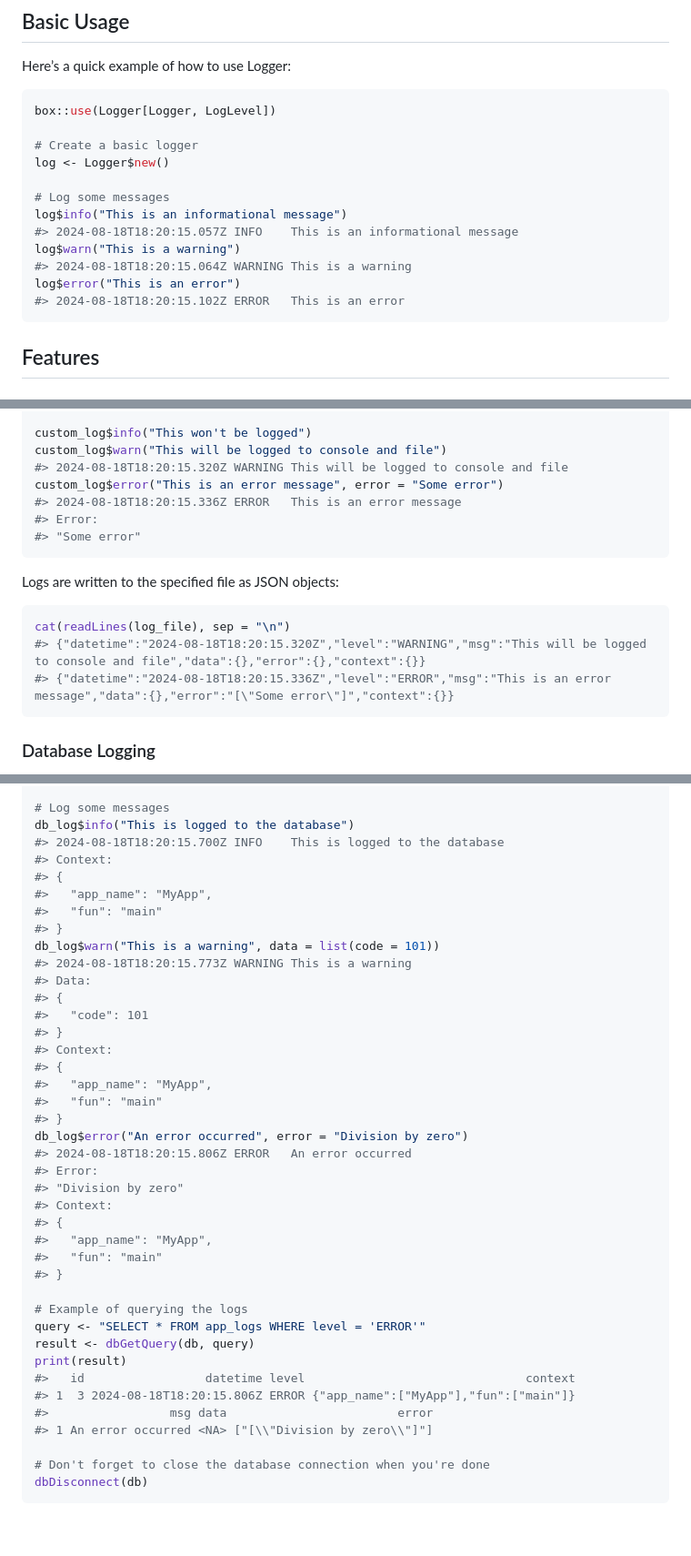
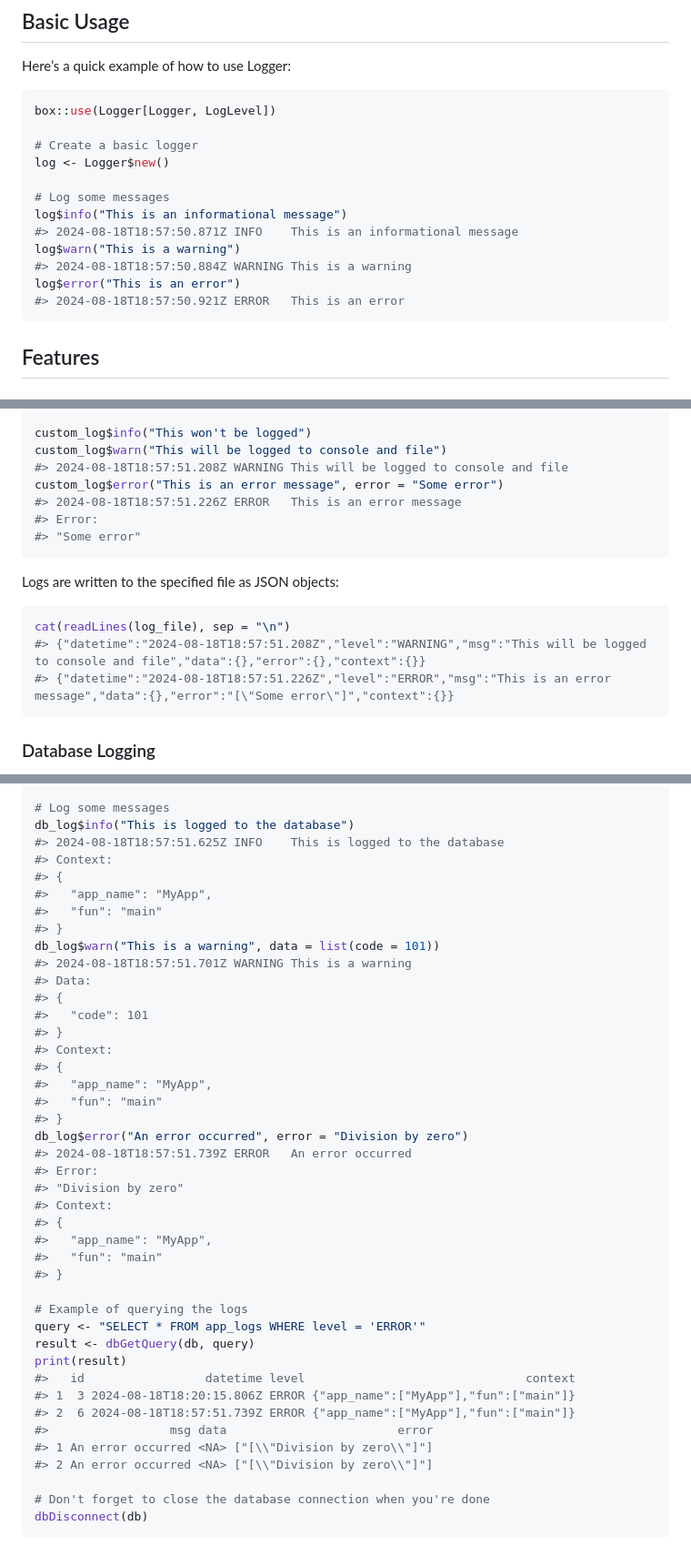
Before and after one commit to dereckmezquita/stenographer, a Markdown page: README.md, 3 parts joined by grey strips. Shown: that part at 91% size. GitHub-like rendering; blank space fills up the shorter version.

Commit message:
Final rebuild of readme.

````diff
--- a/README.md
+++ b/README.md
@@ -40,11 +40,11 @@ log <- Logger$new()
 
 # Log some messages
 log$info("This is an informational message")
-#> 2024-08-18T18:20:15.057Z INFO    This is an informational message
+#> 2024-08-18T18:57:50.871Z INFO    This is an informational message
 log$warn("This is a warning")
-#> 2024-08-18T18:20:15.064Z WARNING This is a warning
+#> 2024-08-18T18:57:50.884Z WARNING This is a warning
 log$error("This is an error")
-#> 2024-08-18T18:20:15.102Z ERROR   This is an error
+#> 2024-08-18T18:57:50.921Z ERROR   This is an error
 ```
 
 ## Features
@@ -65,9 +65,9 @@ custom_log <- Logger$new(
 
 custom_log$info("This won't be logged")
 custom_log$warn("This will be logged to console and file")
-#> 2024-08-18T18:20:15.320Z WARNING This will be logged to console and file
+#> 2024-08-18T18:57:51.208Z WARNING This will be logged to console and file
 custom_log$error("This is an error message", error = "Some error")
-#> 2024-08-18T18:20:15.336Z ERROR   This is an error message
+#> 2024-08-18T18:57:51.226Z ERROR   This is an error message
 #> Error:
 #> "Some error"
 ```
@@ -76,8 +76,8 @@ Logs are written to the specified file as JSON objects:
 
 ``` r
 cat(readLines(log_file), sep = "\n")
-#> {"datetime":"2024-08-18T18:20:15.320Z","level":"WARNING","msg":"This will be logged to console and file","data":{},"error":{},"context":{}}
-#> {"datetime":"2024-08-18T18:20:15.336Z","level":"ERROR","msg":"This is an error message","data":{},"error":"[\"Some error\"]","context":{}}
+#> {"datetime":"2024-08-18T18:57:51.208Z","level":"WARNING","msg":"This will be logged to console and file","data":{},"error":{},"context":{}}
+#> {"datetime":"2024-08-18T18:57:51.226Z","level":"ERROR","msg":"This is an error message","data":{},"error":"[\"Some error\"]","context":{}}
 ```
 
 ### Database Logging
@@ -102,14 +102,14 @@ db_log <- Logger$new(
 
 # Log some messages
 db_log$info("This is logged to the database")
-#> 2024-08-18T18:20:15.700Z INFO    This is logged to the database
+#> 2024-08-18T18:57:51.625Z INFO    This is logged to the database
 #> Context:
 #> {
 #>   "app_name": "MyApp",
 #>   "fun": "main"
 #> }
 db_log$warn("This is a warning", data = list(code = 101))
-#> 2024-08-18T18:20:15.773Z WARNING This is a warning
+#> 2024-08-18T18:57:51.701Z WARNING This is a warning
 #> Data:
 #> {
 #>   "code": 101
@@ -120,7 +120,7 @@ db_log$warn("This is a warning", data = list(code = 101))
 #>   "fun": "main"
 #> }
 db_log$error("An error occurred", error = "Division by zero")
-#> 2024-08-18T18:20:15.806Z ERROR   An error occurred
+#> 2024-08-18T18:57:51.739Z ERROR   An error occurred
 #> Error:
 #> "Division by zero"
 #> Context:
@@ -135,8 +135,10 @@ result <- dbGetQuery(db, query)
 print(result)
 #>   id                 datetime level                               context
 #> 1  3 2024-08-18T18:20:15.806Z ERROR {"app_name":["MyApp"],"fun":["main"]}
+#> 2  6 2024-08-18T18:57:51.739Z ERROR {"app_name":["MyApp"],"fun":["main"]}
 #>                 msg data                        error
 #> 1 An error occurred <NA> ["[\\"Division by zero\\"]"]
+#> 2 An error occurred <NA> ["[\\"Division by zero\\"]"]
 
 # Don't forget to close the database connection when you're done
 dbDisconnect(db)
````
Also changed, not shown: other parts of README.md (+3 -3 lines).
